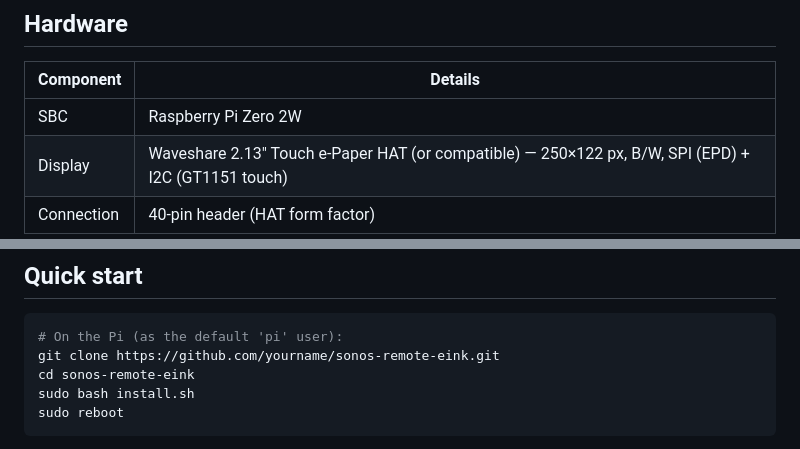
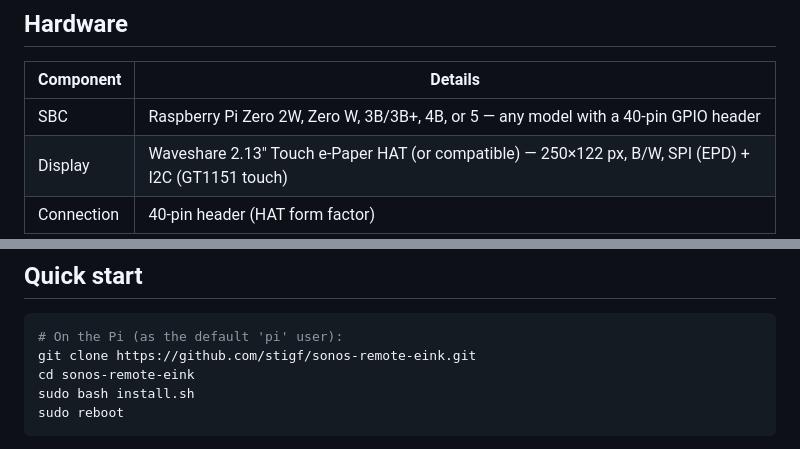
Before and after one commit to stigf/sonos-remote-eink, a Markdown page: README.md, 2 parts joined by grey strips. GitHub-like rendering.

Commit message:
Fix url error and better SBC info

````diff
--- a/README.md
+++ b/README.md
@@ -8,7 +8,7 @@ A physical Sonos controller built around a Raspberry Pi Zero 2W and a Waveshare
 
 | Component | Details |
 |-----------|---------|
-| SBC | Raspberry Pi Zero 2W |
+| SBC | Raspberry Pi Zero 2W, Zero W, 3B/3B+, 4B, or 5 — any model with a 40-pin GPIO header |
 | Display | Waveshare 2.13" Touch e-Paper HAT (or compatible) — 250×122 px, B/W, SPI (EPD) + I2C (GT1151 touch) |
 | Connection | 40-pin header (HAT form factor) |
 
@@ -45,7 +45,7 @@ A physical Sonos controller built around a Raspberry Pi Zero 2W and a Waveshare
 
 ```bash
 # On the Pi (as the default 'pi' user):
-git clone https://github.com/yourname/sonos-remote-eink.git
+git clone https://github.com/stigf/sonos-remote-eink.git
 cd sonos-remote-eink
 sudo bash install.sh
 sudo reboot
````
